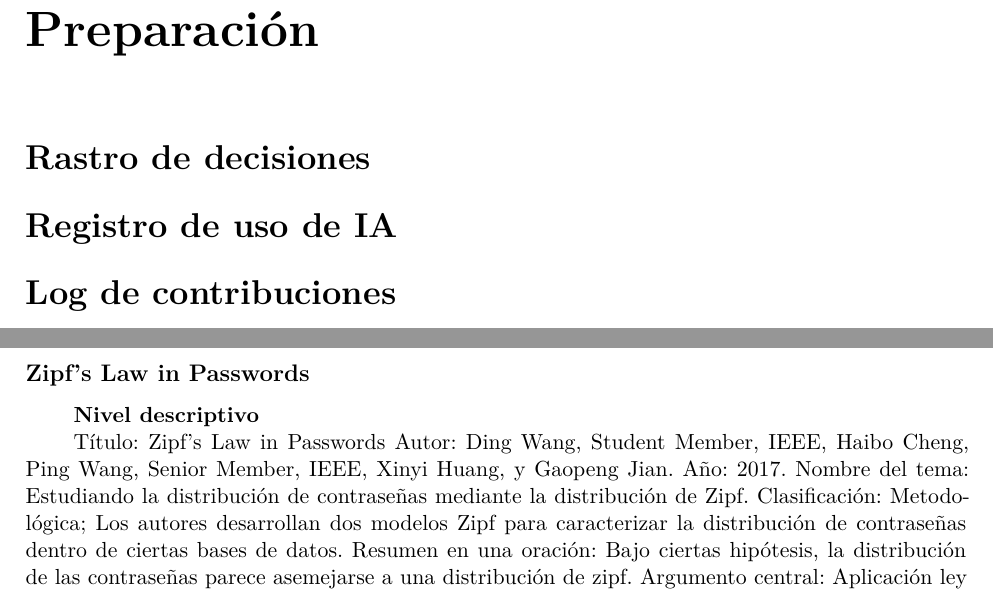
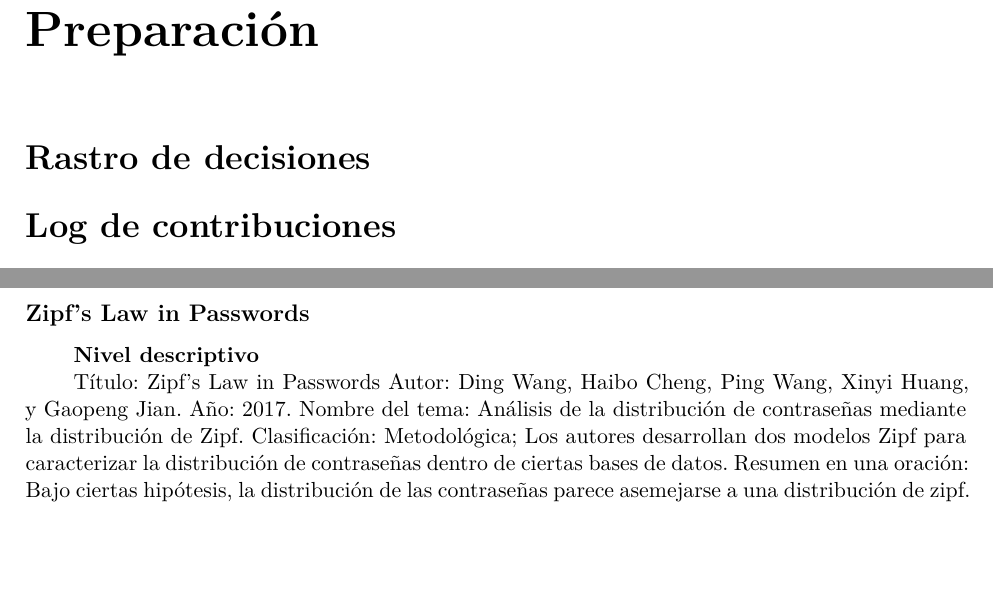
Before and after one commit to CA303-I-2026/Grupo-1-Los-bigotes-de-FM, a Quarto document (bitacoras/bitacora_2/bitacora_2.qmd): two parts of pages 3 and 8 of 23, joined at a grey line, cut so that both start at the same text, the shorter picture padded with empty space. The pictures show the output file bitacoras/bitacora_2/bitacora_2.pdf that the author committed with the source.

Commit message:
docs: Corrección de errores de formato y otros.

```diff
--- a/bitacoras/bitacora_2/bitacora_2.qmd
+++ b/bitacoras/bitacora_2/bitacora_2.qmd
@@ -121,7 +118,3 @@ reference-section-title: "Bibliografía"
-\addcontentsline{toc}{section}{Registro de uso de IA}
-\markboth{Registro de uso de IA}{Registro de uso de IA}
-
-
 
 
 \section*{Log de contribuciones}
@@ -314,10 +307,9 @@ Conexión con mi proyecto: Los autores definen la variable de éxito $\lambda_{G
 
 
 Título: Zipf’s Law in Passwords
-Autor: Ding Wang, Student Member, IEEE, Haibo Cheng, Ping Wang, Senior Member, IEEE,
-Xinyi Huang, y Gaopeng Jian.
+Autor: Ding Wang, Haibo Cheng, Ping Wang, Xinyi Huang, y Gaopeng Jian.
 Año: 2017.
-Nombre del tema: Estudiando la distribución de contraseñas mediante la distribución de Zipf.
+Nombre del tema: Análisis de la distribución de contraseñas mediante la distribución de Zipf.
 Clasificación: Metodológica; Los autores desarrollan dos modelos Zipf para caracterizar la distribución de contraseñas dentro de ciertas bases de datos.
 Resumen en una oración: Bajo ciertas hipótesis, la distribución de las contraseñas parece asemejarse a una distribución de zipf.
 Argumento central: Aplicación ley de Zipf.
```
Also changed, not shown: bitacoras/bitacora_2/bitacora_2.pdf, bitacoras/bitacora_2/bitacora_2.qmd (3 more changed lines).
